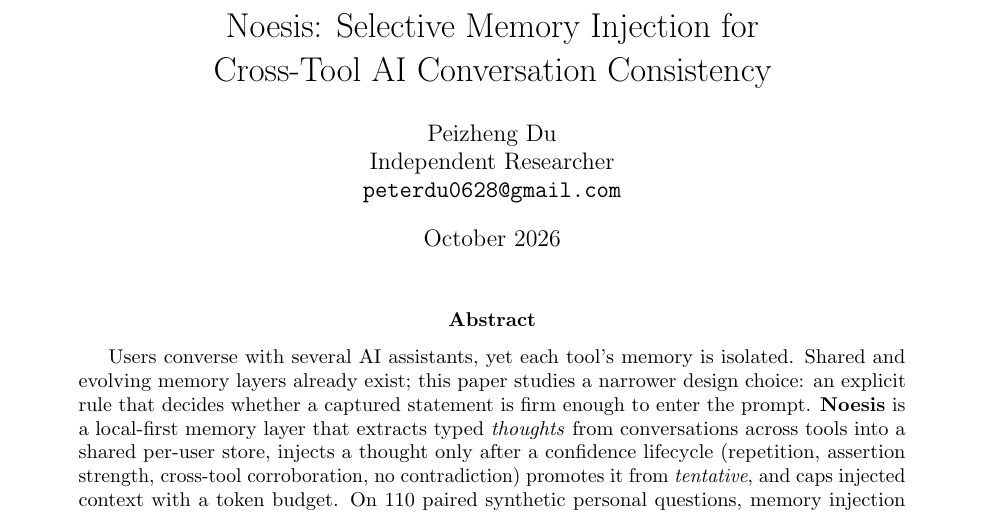
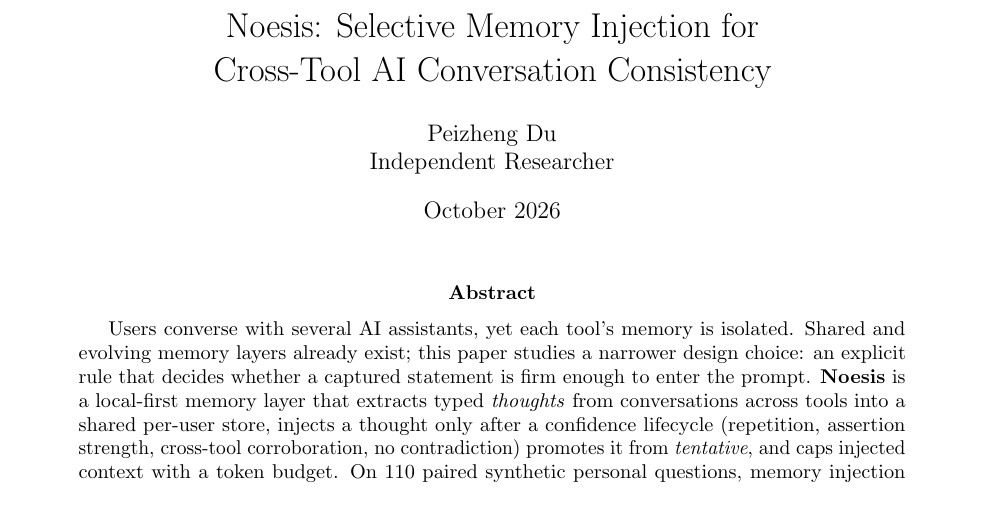
Before and after one commit to AngryKiwiWithLegs/Noesis, a LaTeX paper (paper/noesis_paper.tex): part of page 1 of 14, cut so that both start at the same text. Compiled offline with pdfLaTeX.

Commit message:
docs(paper): remove the contact email from the author block
Co-Authored-By: Claude Opus 5.5 <noreply@anthropic.com>

```diff
--- a/paper/noesis_paper.tex
+++ b/paper/noesis_paper.tex
@@ -33,8 +33,7 @@
 \title{Noesis: Selective Memory Injection for\\Cross-Tool AI Conversation Consistency}
 
 \author{Peizheng Du\\
-  Independent Researcher\\
-  \texttt{peterdu0628@gmail.com}}
+  Independent Researcher}
 \date{October 2026}
 
 \begin{document}
```
Also changed, not shown: paper/noesis_paper.pdf, 1 other file.
